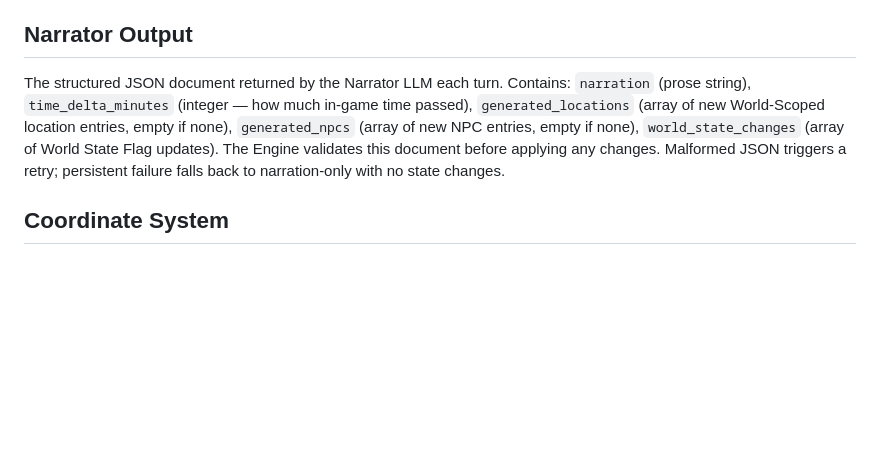
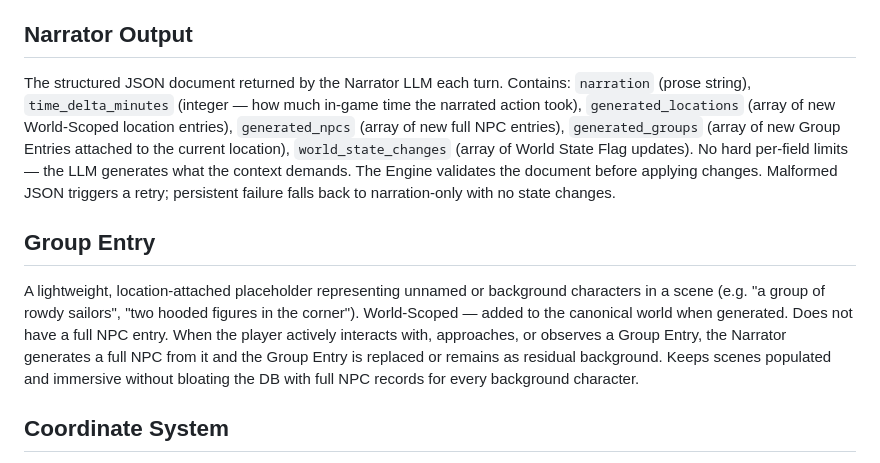
Before and after one commit to noledge5/Jotunland, a Markdown page: CONTEXT.md, the part around the change. Drawn GitHub-style; blank space fills up the shorter version.

Commit message:
Add Group Entry concept and revise Narrator Output schema
https://claude.ai/code/session_01BPDpjugkpBwedMUrHfb4PX

```diff
--- a/CONTEXT.md
+++ b/CONTEXT.md
@@ -63,7 +63,10 @@ The state of a combatant during or after combat. Values: `active` (fighting norm
 A timestamp stored in the DB representing the current in-game date and time. Updated each turn by the Engine using the `time_delta` value from the Narrator Output. The LLM estimates how much time the narrated action takes and includes it in its structured output. The Engine applies the delta, then re-evaluates NPC schedules against the new time. The current in-game time is injected into the context each turn so the LLM can make consistent time estimates.
 
 ## Narrator Output
-The structured JSON document returned by the Narrator LLM each turn. Contains: `narration` (prose string), `time_delta_minutes` (integer — how much in-game time passed), `generated_locations` (array of new World-Scoped location entries, empty if none), `generated_npcs` (array of new NPC entries, empty if none), `world_state_changes` (array of World State Flag updates). The Engine validates this document before applying any changes. Malformed JSON triggers a retry; persistent failure falls back to narration-only with no state changes.
+The structured JSON document returned by the Narrator LLM each turn. Contains: `narration` (prose string), `time_delta_minutes` (integer — how much in-game time the narrated action took), `generated_locations` (array of new World-Scoped location entries), `generated_npcs` (array of new full NPC entries), `generated_groups` (array of new Group Entries attached to the current location), `world_state_changes` (array of World State Flag updates). No hard per-field limits — the LLM generates what the context demands. The Engine validates the document before applying changes. Malformed JSON triggers a retry; persistent failure falls back to narration-only with no state changes.
+
+## Group Entry
+A lightweight, location-attached placeholder representing unnamed or background characters in a scene (e.g. "a group of rowdy sailors", "two hooded figures in the corner"). World-Scoped — added to the canonical world when generated. Does not have a full NPC entry. When the player actively interacts with, approaches, or observes a Group Entry, the Narrator generates a full NPC from it and the Group Entry is replaced or remains as residual background. Keeps scenes populated and immersive without bloating the DB with full NPC records for every background character.
 
 ## Coordinate System
 A 500×500 km world map with meter-precise x/y coordinates (integers, 0–500000). Every location — region, zone, scene, generated sub-location — has a fixed coordinate anchor stored in the DB. The player's current position is tracked as x/y coordinates updated each turn. The Layer system maps to coordinate ranges: Layer B = region (~100×100 km), Layer C = zone/town (~5×5 km), Layer D = scene (building/room level). The Context Builder uses player coordinates to determine which layers to load.
```
